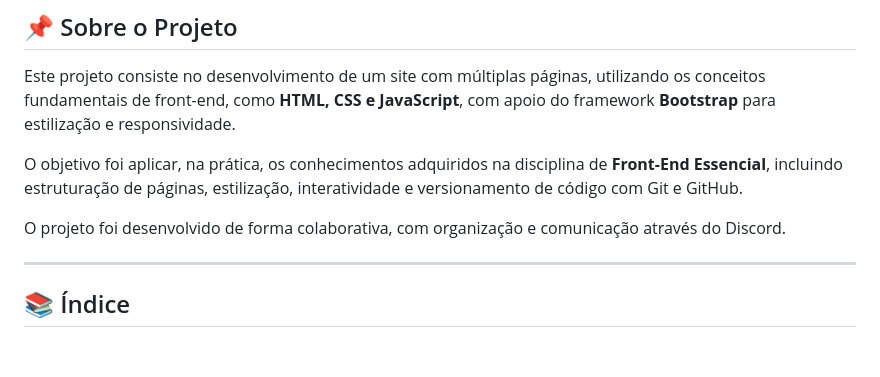
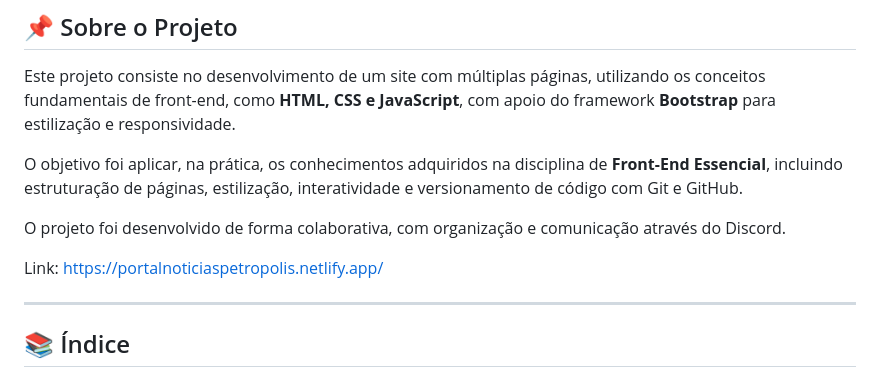
Before and after one commit to anapimenta74/projeto-final-front-end, a Markdown page: README.md, the part around the change. GitHub-like rendering; blank space fills up the shorter version.

Commit message:
Add project link to README
Added project link to the README file.

```diff
--- a/README.md
+++ b/README.md
@@ -16,6 +16,9 @@ Este projeto consiste no desenvolvimento de um site com múltiplas páginas, uti
 O objetivo foi aplicar, na prática, os conhecimentos adquiridos na disciplina de **Front-End Essencial**, incluindo estruturação de páginas, estilização, interatividade e versionamento de código com Git e GitHub.
 
 O projeto foi desenvolvido de forma colaborativa, com organização e comunicação através do Discord.
+
+Link: https://portalnoticiaspetropolis.netlify.app/
+
 
 ---
 
```
